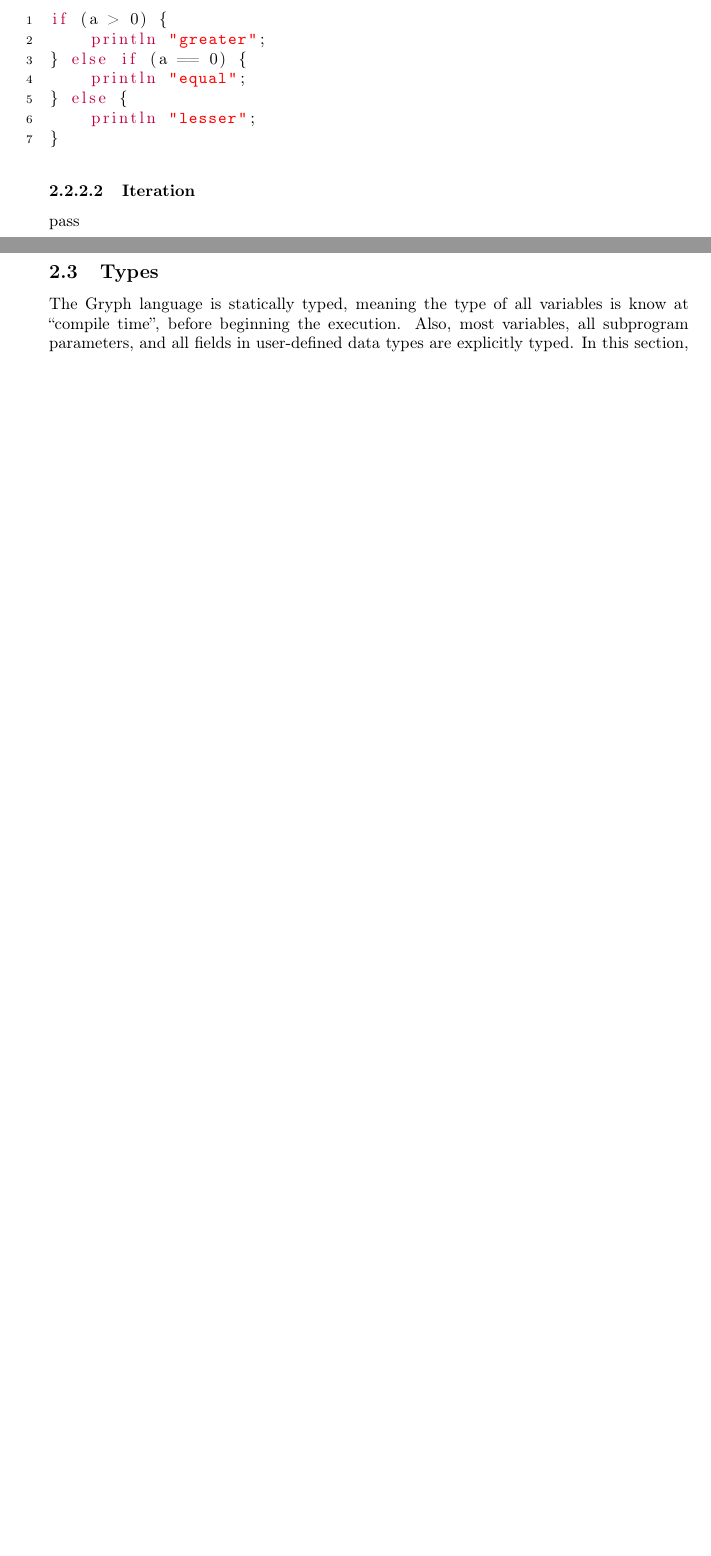
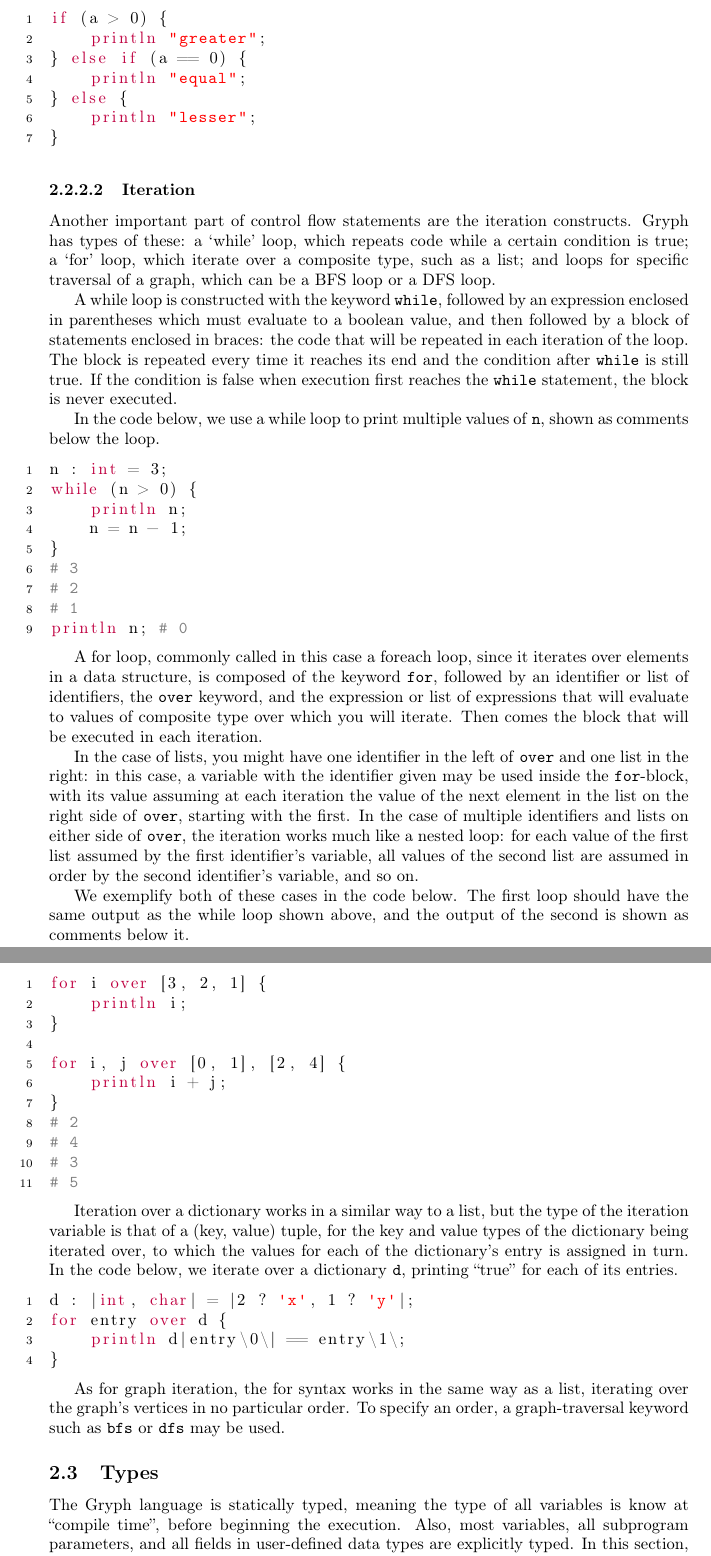
Before and after one commit to greati/gryph, a LaTeX document (docs/gryph_lang.tex, which reads docs/sections/usage/statements.tex): two parts of pages 6 and 7 of 9 before the commit and two parts of pages 7 and 8 of 10 after it, joined at a grey line, cut so that both start at the same text, the shorter picture padded with empty space. Compiled offline with pdfLaTeX.

Commit message:
Iteration documentation

```diff
--- a/docs/sections/usage/statements.tex
+++ b/docs/sections/usage/statements.tex
@@ -75,4 +88,51 @@ if (a > 0) {
 
 \paragraph{Iteration}
 \label{sec:iteration}
-pass
+Another important part of control flow statements are the iteration constructs. Gryph has types of these: a `while' loop, which repeats code while a certain condition is true; a `for' loop, which iterate over a composite type, such as a list; and loops for specific traversal of a graph, which can be a BFS loop or a DFS loop.
+
+A while loop is constructed with the keyword \key{while}, followed by an expression enclosed in parentheses which must evaluate to a boolean value, and then followed by a block of statements enclosed in braces: the code that will be repeated in each iteration of the loop. The block is repeated every time it reaches its end and the condition after \key{while} is still true. If the condition is false when execution first reaches the \key{while} statement, the block is never executed.
+
+In the code below, we use a while loop to print multiple values of \id{n}, shown as comments below the loop.
+\begin{lstlisting}[language=Gryph]
+n : int = 3;
+while (n > 0) {
+	println n;
+	n = n - 1;
+}
+# 3
+# 2
+# 1
+println n; # 0
+\end{lstlisting}
+
+A for loop, commonly called in this case a foreach loop, since it iterates over elements in a data structure, is composed of the keyword \key{for}, followed by an identifier or list of identifiers, the \key{over} keyword, and the expression or list of expressions that will evaluate to values of composite type over which you will iterate. Then comes the block that will be executed in each iteration.
+
+In the case of lists, you might have one identifier in the left of \key{over} and one list in the right: in this case, a variable with the identifier given may be used inside the \key{for}-block, with its value assuming at each iteration the value of the next element in the list on the right side of \key{over}, starting with the first. In the case of multiple identifiers and lists on either side of \key{over}, the iteration works much like a nested loop: for each value of the first list assumed by the first identifier's variable, all values of the second list are assumed in order by the second identifier's variable, and so on.
+
+We exemplify both of these cases in the code below. The first loop should have the same output as the while loop shown above, and the output of the second is shown as comments below it.
+\begin{lstlisting}[language=Gryph]
+for i over [3, 2, 1] {
+	println i;
+}
+
+for i, j over [0, 1], [2, 4] {
+	println i + j;
+}
+# 2
+# 4
+# 3
+# 5
+\end{lstlisting}
+
+Iteration over a dictionary works in a similar way to a list, but the type of the iteration variable is that of a (key, value) tuple, for the key and value types of the dictionary being iterated over, to which the values for each of the dictionary's entry is assigned in turn. In the code below, we iterate over a dictionary \id{d}, printing ``true'' for each of its entries.
+
+\begin{lstlisting}[language=Gryph]
+d : |int, char| = |2 ? 'x', 1 ? 'y'|;
+for entry over d {
+	println d|entry\0\| == entry\1\;
+}
+\end{lstlisting}
+
+As for graph iteration, the for syntax works in the same way as a list, iterating over the graph's vertices in no particular order. To specify an order, a graph-traversal keyword such as \key{bfs} or \key{dfs} may be used.
+
+% BFS/DFS
```
Also changed, not shown: docs/sections/usage/expressions.tex (+4 -0 lines), docs/sections/usage/types.tex (+1 -1 lines), docs/sections/usage/statements.tex (13 more changed lines).
